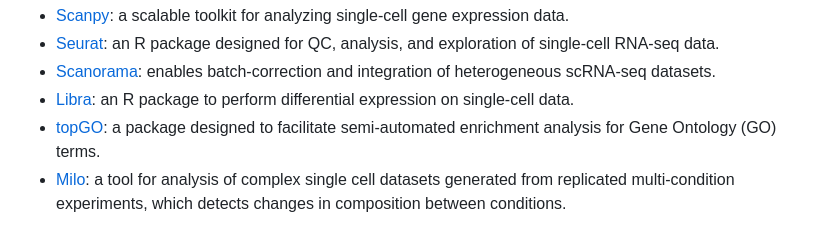
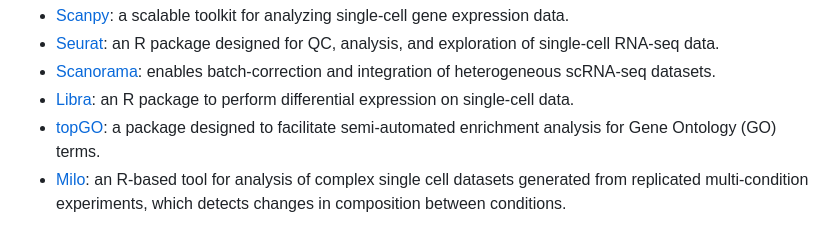
Before and after one commit to bjbouman/time_series_analysis, a Markdown page: README.md, the part around the change. Rendered like a GitHub page.

```diff
--- a/README.md
+++ b/README.md
@@ -31,4 +31,4 @@ This work was build on the shoulders of giants and I would like to give credit w
 - [Scanorama](https://github.com/brianhie/scanorama): enables batch-correction and integration of heterogeneous scRNA-seq datasets.
 - [Libra](https://github.com/neurorestore/Libra): an R package to perform differential expression on single-cell data.
 - [topGO](https://bioconductor.org/packages/release/bioc/vignettes/topGO/inst/doc/topGO.pdf): a package designed to facilitate semi-automated enrichment analysis for Gene Ontology (GO) terms.
-- [Milo](https://marionilab.github.io/miloR/articles/milo_demo.html): a tool for analysis of complex single cell datasets generated from replicated multi-condition experiments, which detects changes in composition between conditions.
+- [Milo](https://marionilab.github.io/miloR/articles/milo_demo.html): an R-based tool for analysis of complex single cell datasets generated from replicated multi-condition experiments, which detects changes in composition between conditions.
```
